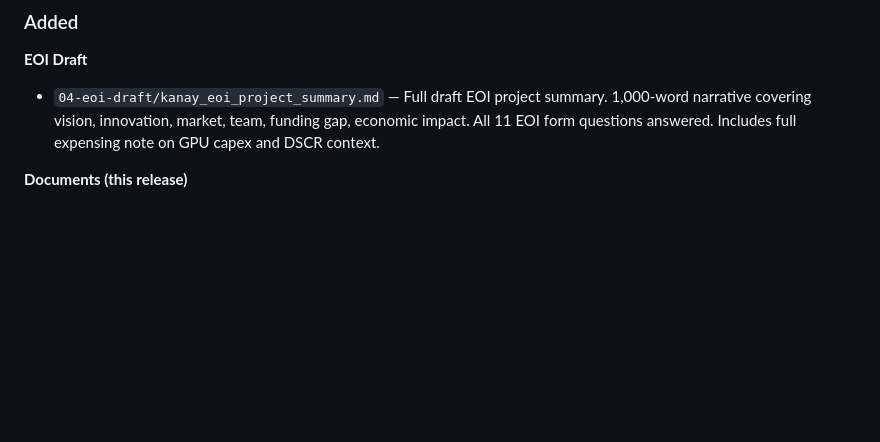
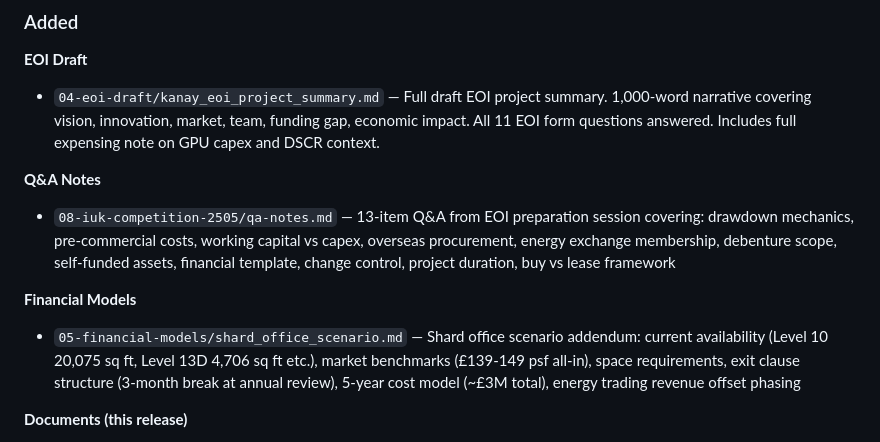
Before and after one commit to jessiorg/innovate-uk-innovation-loan, a Markdown page: CHANGELOG.md, the part around the change. Rendered like a GitHub page; blank space fills up the shorter version.

Commit message:
docs: update CHANGELOG with Q&A notes and Shard scenario addendum
Co-Authored-By: Claude Code <noreply@anthropic.com>

```diff
--- a/CHANGELOG.md
+++ b/CHANGELOG.md
@@ -10,6 +10,12 @@ All notable changes to the Innovate UK Innovation Loan working repository.
 
 **EOI Draft**
 - `04-eoi-draft/kanay_eoi_project_summary.md` — Full draft EOI project summary. 1,000-word narrative covering vision, innovation, market, team, funding gap, economic impact. All 11 EOI form questions answered. Includes full expensing note on GPU capex and DSCR context.
+
+**Q&A Notes**
+- `08-iuk-competition-2505/qa-notes.md` — 13-item Q&A from EOI preparation session covering: drawdown mechanics, pre-commercial costs, working capital vs capex, overseas procurement, energy exchange membership, debenture scope, self-funded assets, financial template, change control, project duration, buy vs lease framework
+
+**Financial Models**
+- `05-financial-models/shard_office_scenario.md` — Shard office scenario addendum: current availability (Level 10 20,075 sq ft, Level 13D 4,706 sq ft etc.), market benchmarks (£139-149 psf all-in), space requirements, exit clause structure (3-month break at annual review), 5-year cost model (~£3M total), energy trading revenue offset phasing
 
 **Documents (this release)**
 - `08-iuk-competition-2505/competition-overview.md` — Full scraped content from IFS portal (competition 2505): all 11 EOI questions, six Industrial Strategy sectors, assessment criteria, exclusion criteria, key dates
```
